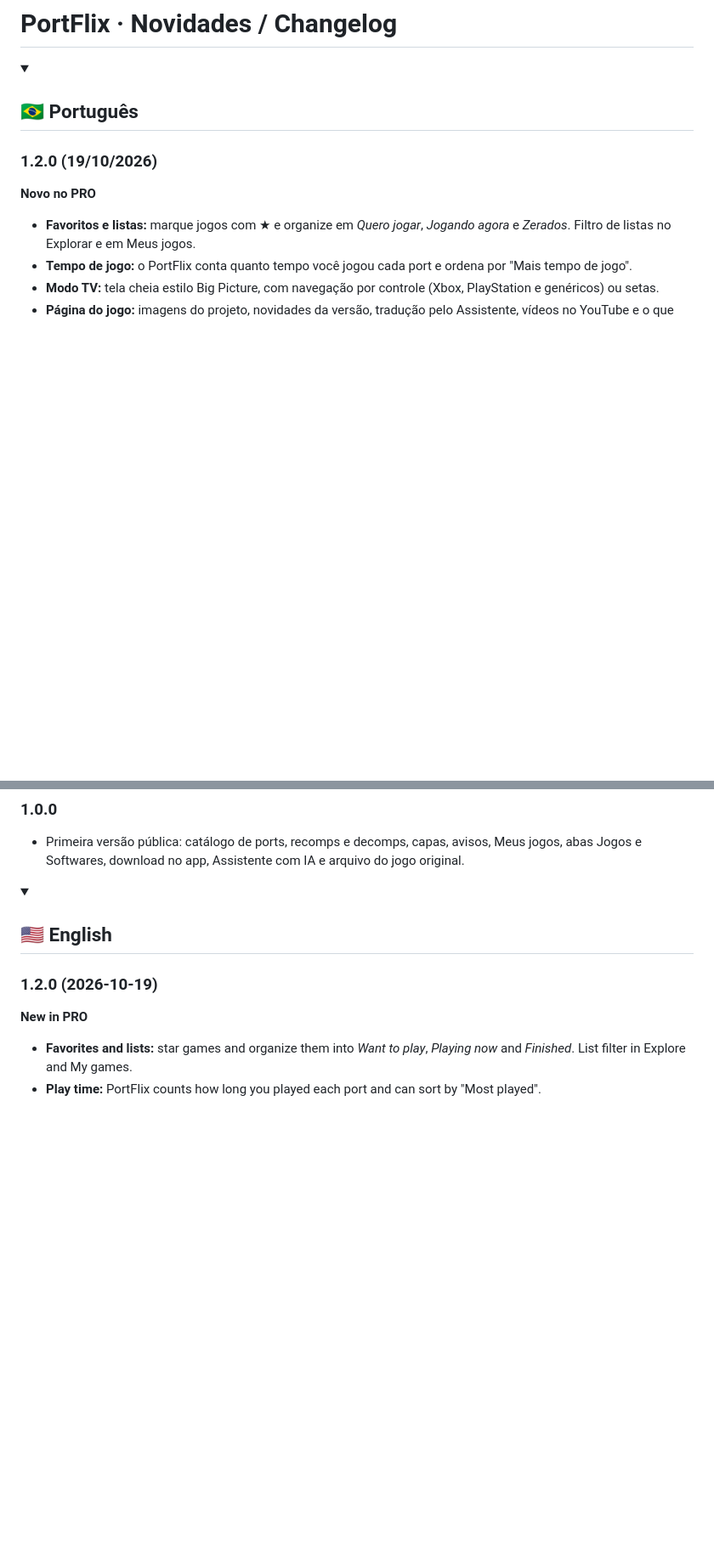
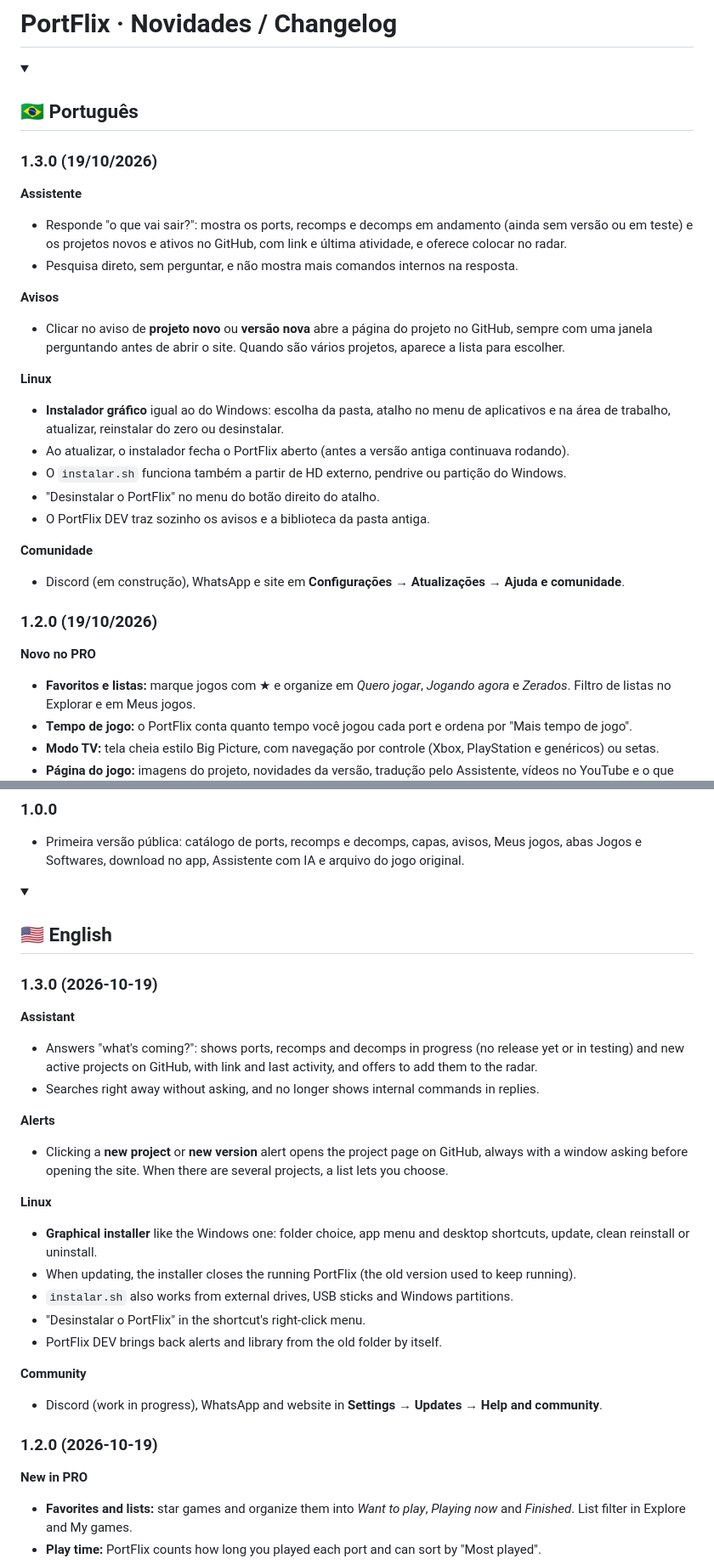
Before and after one commit to Isago2508/PortFlix, a Markdown page: CHANGELOG.md, 2 parts joined by grey strips. Shown at 85% size. Rendered like a GitHub page; folded sections open; blank space fills up the shorter version.

Commit message:
CHANGELOG 1.3.0
Co-Authored-By: Claude Opus 5.5 <noreply@anthropic.com>
Claude-Session: https://claude.ai/code/session_01VZGH7gUNnbLg2rGmGZiNrp

```diff
--- a/CHANGELOG.md
+++ b/CHANGELOG.md
@@ -2,6 +2,25 @@
 
 <details open>
 <summary><h2>🇧🇷 Português</h2></summary>
+
+### 1.3.0 (19/10/2026)
+
+**Assistente**
+- Responde "o que vai sair?": mostra os ports, recomps e decomps em andamento (ainda sem versão ou em teste) e os projetos novos e ativos no GitHub, com link e última atividade, e oferece colocar no radar.
+- Pesquisa direto, sem perguntar, e não mostra mais comandos internos na resposta.
+
+**Avisos**
+- Clicar no aviso de **projeto novo** ou **versão nova** abre a página do projeto no GitHub, sempre com uma janela perguntando antes de abrir o site. Quando são vários projetos, aparece a lista para escolher.
+
+**Linux**
+- **Instalador gráfico** igual ao do Windows: escolha da pasta, atalho no menu de aplicativos e na área de trabalho, atualizar, reinstalar do zero ou desinstalar.
+- Ao atualizar, o instalador fecha o PortFlix aberto (antes a versão antiga continuava rodando).
+- O `instalar.sh` funciona também a partir de HD externo, pendrive ou partição do Windows.
+- "Desinstalar o PortFlix" no menu do botão direito do atalho.
+- O PortFlix DEV traz sozinho os avisos e a biblioteca da pasta antiga.
+
+**Comunidade**
+- Discord (em construção), WhatsApp e site em **Configurações → Atualizações → Ajuda e comunidade**.
 
 ### 1.2.0 (19/10/2026)
 
@@ -44,6 +60,25 @@
 
 <details>
 <summary><h2>🇺🇸 English</h2></summary>
+
+### 1.3.0 (2026-10-19)
+
+**Assistant**
+- Answers "what's coming?": shows ports, recomps and decomps in progress (no release yet or in testing) and new active projects on GitHub, with link and last activity, and offers to add them to the radar.
+- Searches right away without asking, and no longer shows internal commands in replies.
+
+**Alerts**
+- Clicking a **new project** or **new version** alert opens the project page on GitHub, always with a window asking before opening the site. When there are several projects, a list lets you choose.
+
+**Linux**
+- **Graphical installer** like the Windows one: folder choice, app menu and desktop shortcuts, update, clean reinstall or uninstall.
+- When updating, the installer closes the running PortFlix (the old version used to keep running).
+- `instalar.sh` also works from external drives, USB sticks and Windows partitions.
+- "Desinstalar o PortFlix" in the shortcut's right-click menu.
+- PortFlix DEV brings back alerts and library from the old folder by itself.
+
+**Community**
+- Discord (work in progress), WhatsApp and website in **Settings → Updates → Help and community**.
 
 ### 1.2.0 (2026-10-19)
 
```
Also changed, not shown: other parts of CHANGELOG.md (+0 -6 lines).
